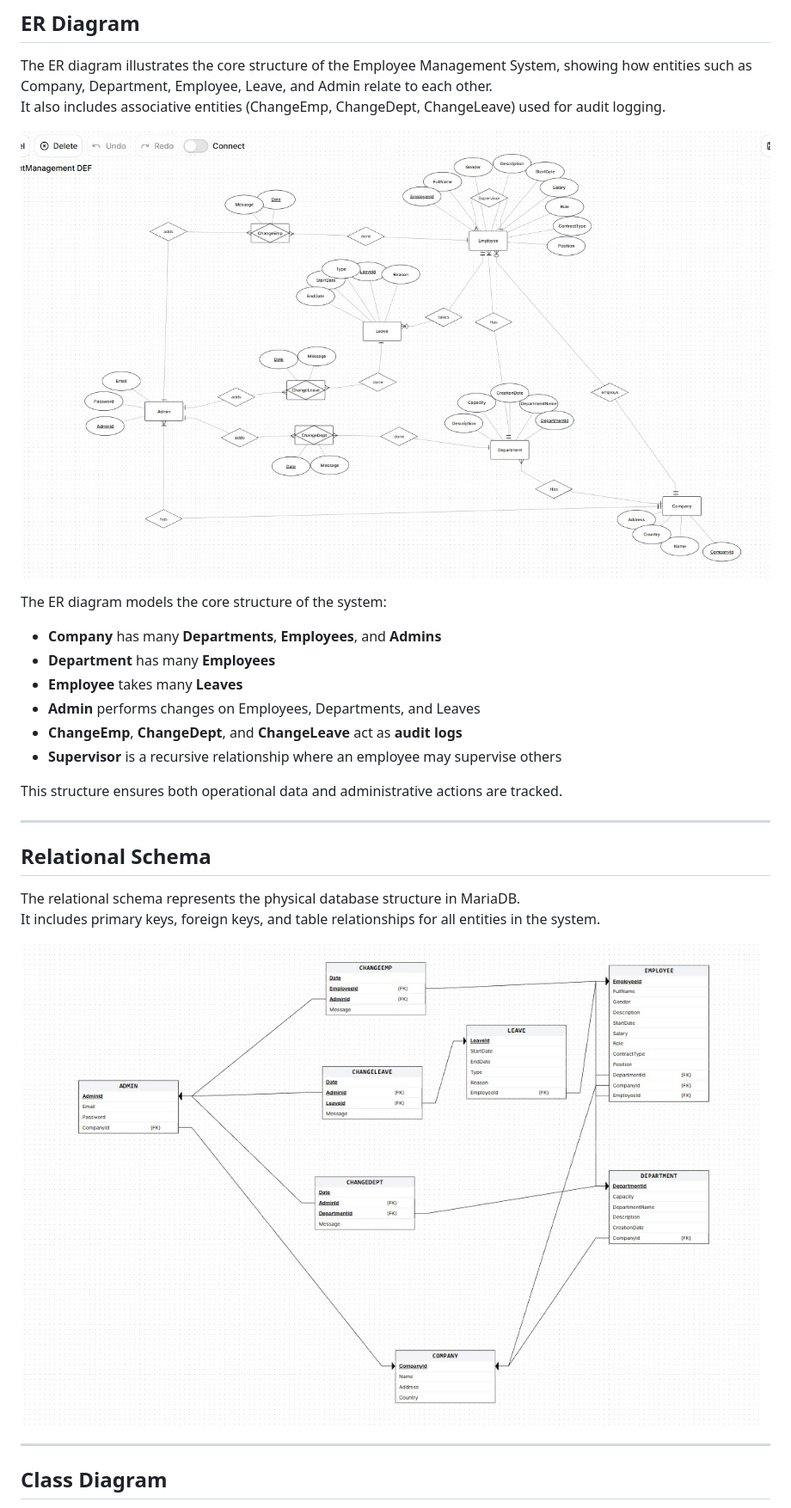
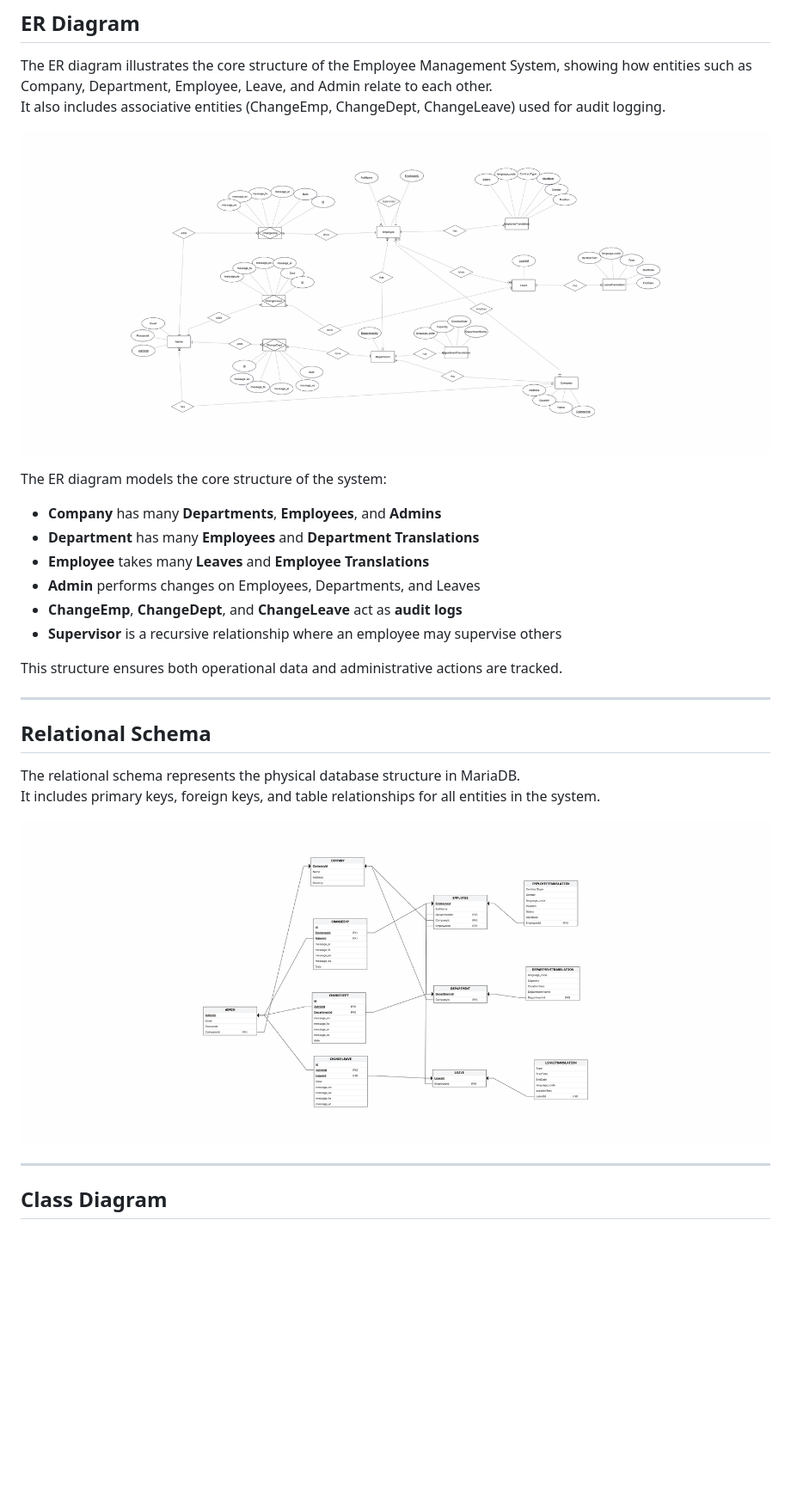
Before and after one commit to Jesperho/Employee-Management-System, a Markdown page: README.md, the part around one of its changes. Shown at 86% size. Drawn GitHub-style; pictures changed too: docs/Diagrams/ER_Diagram2.png (added), docs/Diagrams/Relational_Schema2.png (added); blank space fills up the shorter version.

Commit message:
Update ER diagram and README.md

```diff
--- a/README.md
+++ b/README.md
@@ -103,13 +103,13 @@ This reflects the system’s focus on centralized HR management.
 The ER diagram illustrates the core structure of the Employee Management System, showing how entities such as Company, Department, Employee, Leave, and Admin relate to each other.
 It also includes associative entities (ChangeEmp, ChangeDept, ChangeLeave) used for audit logging.
 
-![ER Diagram](https://github.com/Jesperho/Employee-Management-System/blob/main/docs/Diagrams/ER_Diagram.jpeg)
+![ER Diagram](https://github.com/Jesperho/Employee-Management-System/blob/main/docs/Diagrams/ER_Diagram2.png)
 
 The ER diagram models the core structure of the system:
 
 - **Company** has many **Departments**, **Employees**, and **Admins**
-- **Department** has many **Employees**
-- **Employee** takes many **Leaves**
+- **Department** has many **Employees** and **Department Translations**
+- **Employee** takes many **Leaves** and **Employee Translations**
 - **Admin** performs changes on Employees, Departments, and Leaves
 - **ChangeEmp**, **ChangeDept**, and **ChangeLeave** act as **audit logs**
 - **Supervisor** is a recursive relationship where an employee may supervise others
@@ -121,7 +121,7 @@ This structure ensures both operational data and administrative actions are trac
 The relational schema represents the physical database structure in MariaDB.
 It includes primary keys, foreign keys, and table relationships for all entities in the system.
 
-![Relational Schema](https://github.com/Jesperho/Employee-Management-System/blob/main/docs/Diagrams/Relational_Schema.jpeg)
+![Relational Schema](https://github.com/Jesperho/Employee-Management-System/blob/main/docs/Diagrams/Relational_Schema2.png)
 
 ---
 ## Class Diagram
```
Also changed, not shown: other parts of README.md (+22 -0 lines).
